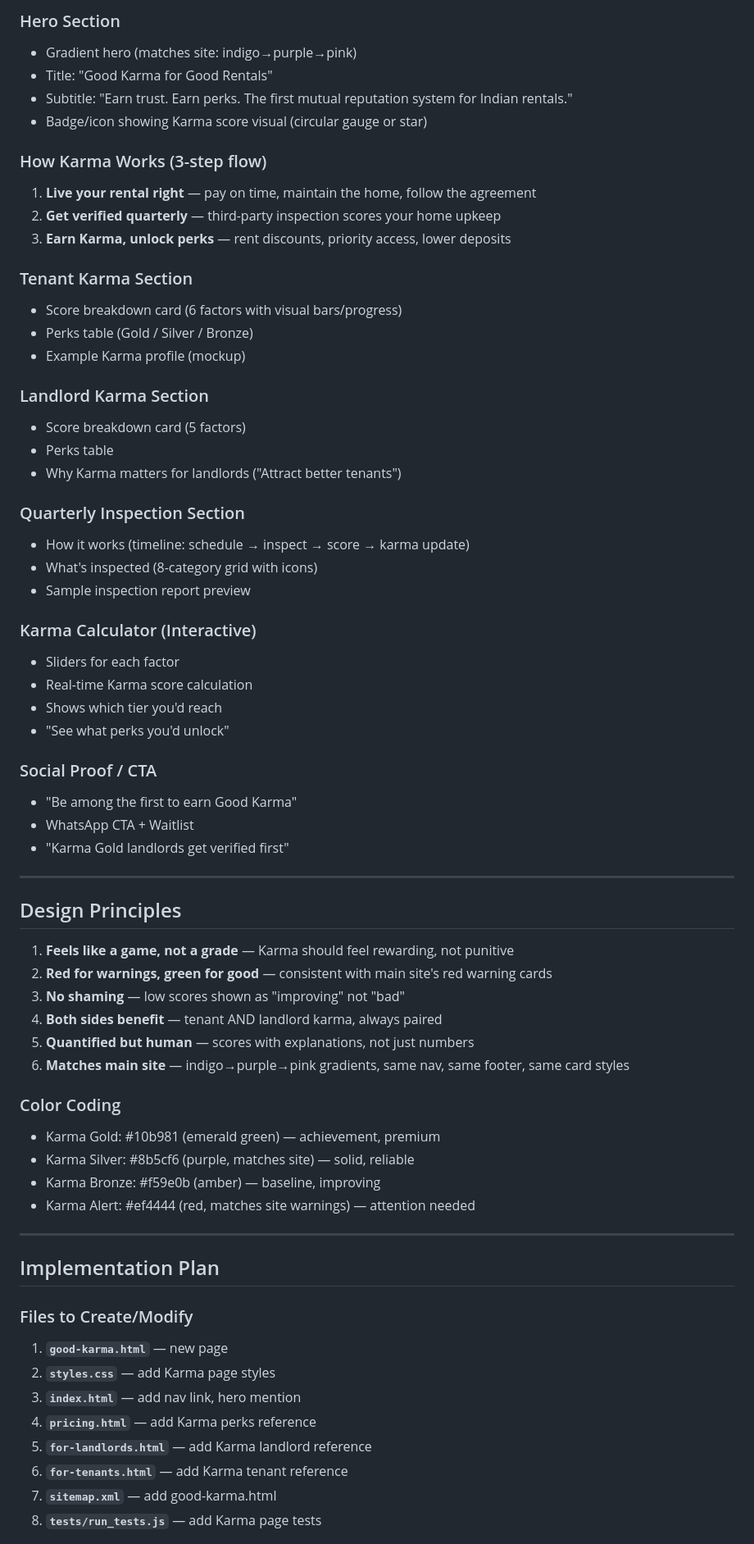
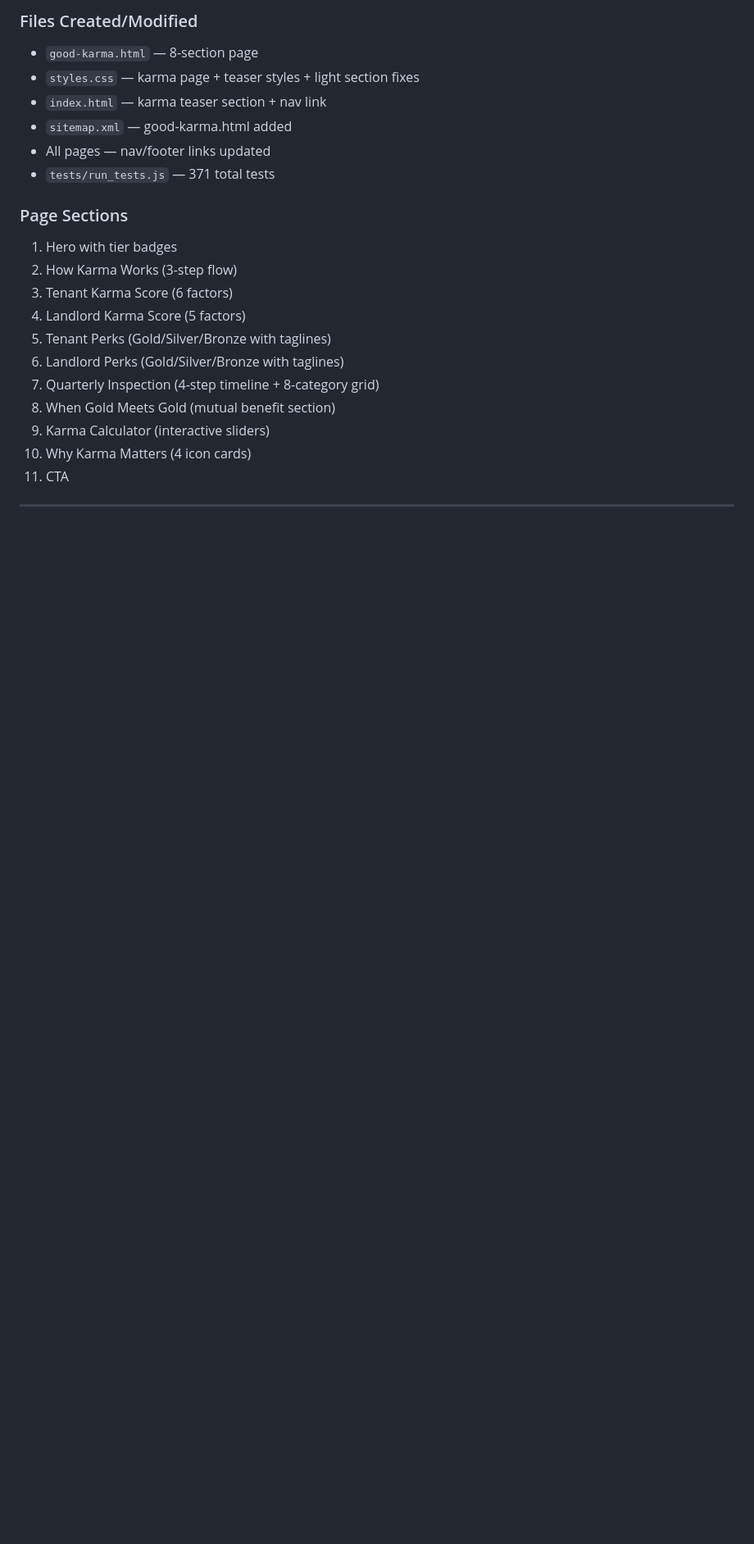
Before and after one commit to simonCatBot/manay-website, a Markdown page: KARMA-PLAN.md, the part around one of its changes. Shown at 82% size. Drawn GitHub-style; blank space fills up the shorter version.

```diff
--- a/KARMA-PLAN.md
+++ b/KARMA-PLAN.md
@@ -119,69 +161,24 @@ Good Karma is a **mutual reputation system** for rentals. Both tenants and landl
 
-### Hero Section
-- Gradient hero (matches site: indigo→purple→pink)
-- Title: "Good Karma for Good Rentals"
-- Subtitle: "Earn trust. Earn perks. The first mutual reputation system for Indian rentals."
-- Badge/icon showing Karma score visual (circular gauge or star)
+### Files Created/Modified
+- `good-karma.html` — 8-section page
+- `styles.css` — karma page + teaser styles + light section fixes
+- `index.html` — karma teaser section + nav link
+- `sitemap.xml` — good-karma.html added
+- All pages — nav/footer links updated
+- `tests/run_tests.js` — 371 total tests
 
-### How Karma Works (3-step flow)
-1. **Live your rental right** — pay on time, maintain the home, follow the agreement
-2. **Get verified quarterly** — third-party inspection scores your home upkeep
-3. **Earn Karma, unlock perks** — rent discounts, priority access, lower deposits
-
-### Tenant Karma Section
-- Score breakdown card (6 factors with visual bars/progress)
-- Perks table (Gold / Silver / Bronze)
-- Example Karma profile (mockup)
-
-### Landlord Karma Section
-- Score breakdown card (5 factors)
-- Perks table
-- Why Karma matters for landlords ("Attract better tenants")
-
-### Quarterly Inspection Section
-- How it works (timeline: schedule → inspect → score → karma update)
-- What's inspected (8-category grid with icons)
-- Sample inspection report preview
-
-### Karma Calculator (Interactive)
-- Sliders for each factor
-- Real-time Karma score calculation
-- Shows which tier you'd reach
-- "See what perks you'd unlock"
-
-### Social Proof / CTA
-- "Be among the first to earn Good Karma"
-- WhatsApp CTA + Waitlist
-- "Karma Gold landlords get verified first"
+### Page Sections
+1. Hero with tier badges
+2. How Karma Works (3-step flow)
+3. Tenant Karma Score (6 factors)
+4. Landlord Karma Score (5 factors)
+5. Tenant Perks (Gold/Silver/Bronze with taglines)
+6. Landlord Perks (Gold/Silver/Bronze with taglines)
+7. Quarterly Inspection (4-step timeline + 8-category grid)
+8. When Gold Meets Gold (mutual benefit section)
+9. Karma Calculator (interactive sliders)
+10. Why Karma Matters (4 icon cards)
+11. CTA
 
 ---
 
-## Design Principles
-
-1. **Feels like a game, not a grade** — Karma should feel rewarding, not punitive
-2. **Red for warnings, green for good** — consistent with main site's red warning cards
-3. **No shaming** — low scores shown as "improving" not "bad"
-4. **Both sides benefit** — tenant AND landlord karma, always paired
-5. **Quantified but human** — scores with explanations, not just numbers
-6. **Matches main site** — indigo→purple→pink gradients, same nav, same footer, same card styles
-
-### Color Coding
-- Karma Gold: #10b981 (emerald green) — achievement, premium
-- Karma Silver: #8b5cf6 (purple, matches site) — solid, reliable
-- Karma Bronze: #f59e0b (amber) — baseline, improving
-- Karma Alert: #ef4444 (red, matches site warnings) — attention needed
-
----
-
-## Implementation Plan
-
-### Files to Create/Modify
-1. **`good-karma.html`** — new page
-2. **`styles.css`** — add Karma page styles
-3. **`index.html`** — add nav link, hero mention
-4. **`pricing.html`** — add Karma perks reference
-5. **`for-landlords.html`** — add Karma landlord reference
-6. **`for-tenants.html`** — add Karma tenant reference
-7. **`sitemap.xml`** — add good-karma.html
-8. **`tests/run_tests.js`** — add Karma page tests
-
```
Also changed, not shown: other parts of KARMA-PLAN.md (+129 -105 lines).
